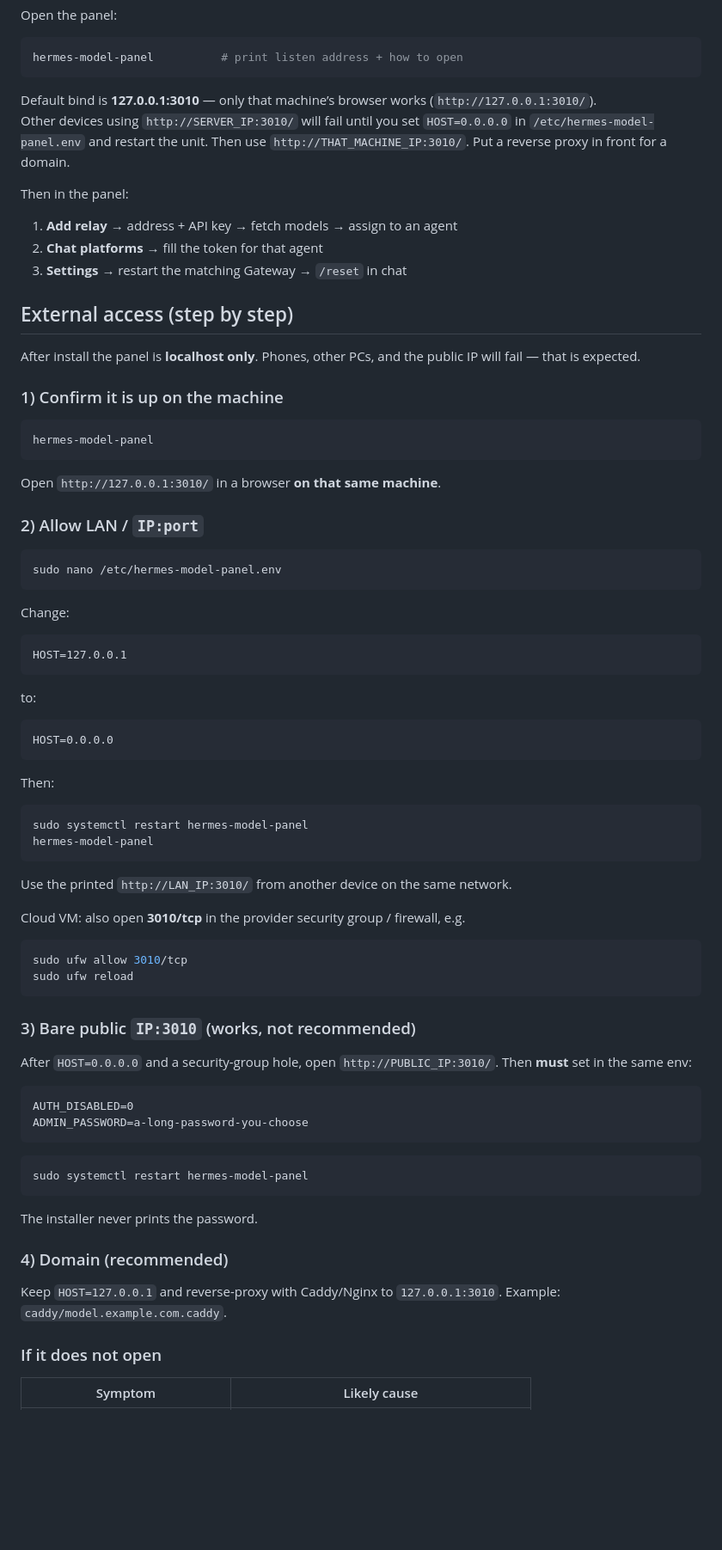
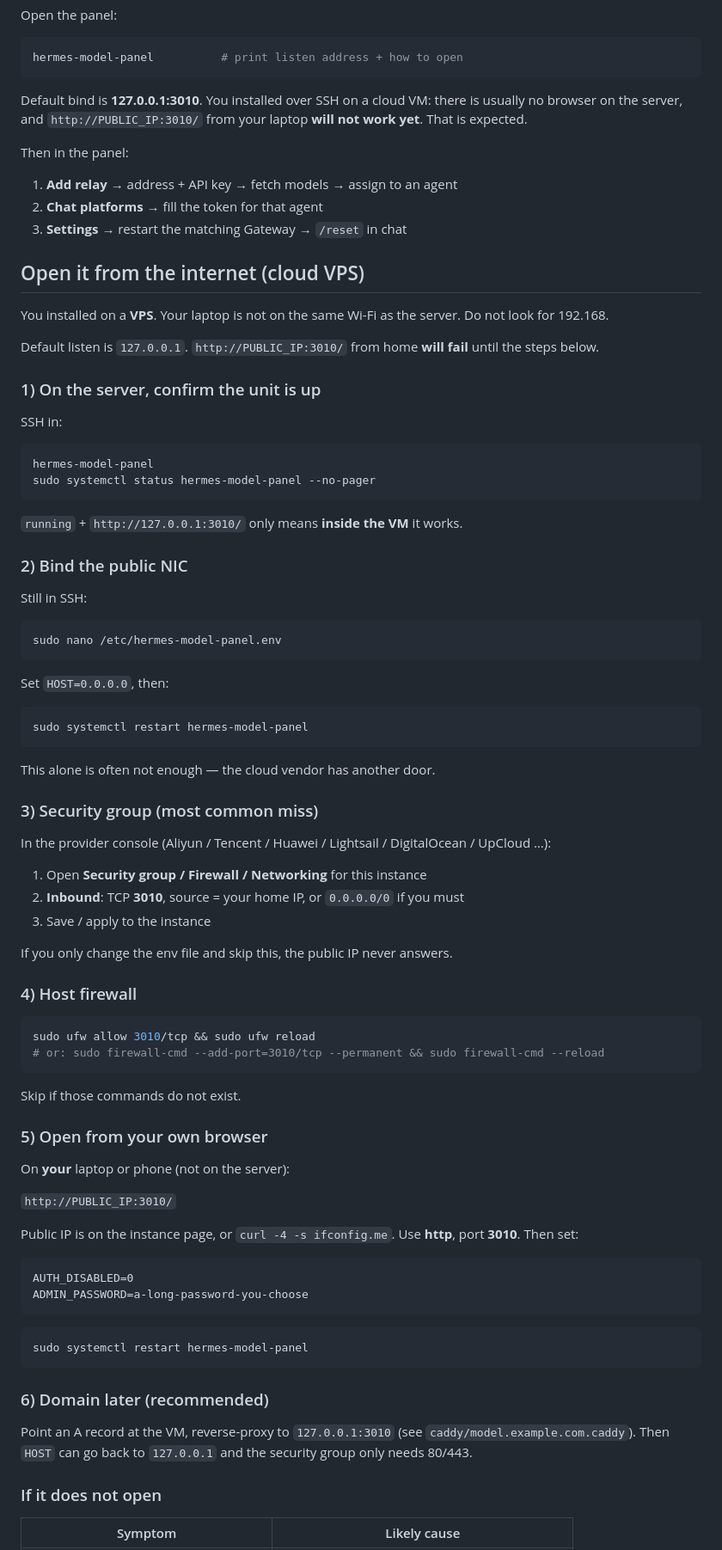
Before and after one commit to 17sho/hermes-model-panel, a Markdown page: README.en.md, the part around one of its changes. Shown at 86% size. GitHub-like rendering; blank space fills up the shorter version.

````diff
--- a/README.en.md
+++ b/README.en.md
@@ -66,8 +66,7 @@ Open the panel:
 hermes-model-panel          # print listen address + how to open
 ```
 
-Default bind is **127.0.0.1:3010** — only that machine’s browser works (`http://127.0.0.1:3010/`).
-Other devices using `http://SERVER_IP:3010/` will fail until you set `HOST=0.0.0.0` in `/etc/hermes-model-panel.env` and restart the unit. Then use `http://THAT_MACHINE_IP:3010/`. Put a reverse proxy in front for a domain.
+Default bind is **127.0.0.1:3010**. You installed over SSH on a cloud VM: there is usually no browser on the server, and `http://PUBLIC_IP:3010/` from your laptop **will not work yet**. That is expected.
 
 Then in the panel:
 
@@ -75,55 +74,65 @@ Then in the panel:
 2. **Chat platforms** → fill the token for that agent
 3. **Settings** → restart the matching Gateway → `/reset` in chat
 
-## External access (step by step)
+## Open it from the internet (cloud VPS)
 
-After install the panel is **localhost only**. Phones, other PCs, and the public IP will fail — that is expected.
+You installed on a **VPS**. Your laptop is not on the same Wi-Fi as the server. Do not look for 192.168.
 
-### 1) Confirm it is up on the machine
+Default listen is `127.0.0.1`. `http://PUBLIC_IP:3010/` from home **will fail** until the steps below.
+
+### 1) On the server, confirm the unit is up
+
+SSH in:
 
 ```bash
 hermes-model-panel
+sudo systemctl status hermes-model-panel --no-pager
 ```
 
-Open `http://127.0.0.1:3010/` in a browser **on that same machine**.
+`running` + `http://127.0.0.1:3010/` only means **inside the VM** it works.
 
-### 2) Allow LAN / `IP:port`
+### 2) Bind the public NIC
+
+Still in SSH:
 
 ```bash
 sudo nano /etc/hermes-model-panel.env
 ```
 
-Change:
-
-```
-HOST=127.0.0.1
-```
-
-to:
-
-```
-HOST=0.0.0.0
-```
-
-Then:
+Set `HOST=0.0.0.0`, then:
 
 ```bash
 sudo systemctl restart hermes-model-panel
-hermes-model-panel
 ```
 
-Use the printed `http://LAN_IP:3010/` from another device on the same network.
+This alone is often not enough — the cloud vendor has another door.
 
-Cloud VM: also open **3010/tcp** in the provider security group / firewall, e.g.
+### 3) Security group (most common miss)
+
+In the provider console (Aliyun / Tencent / Huawei / Lightsail / DigitalOcean / UpCloud …):
+
+1. Open **Security group / Firewall / Networking** for this instance
+2. **Inbound**: TCP **3010**, source = your home IP, or `0.0.0.0/0` if you must
+3. Save / apply to the instance
+
+If you only change the env file and skip this, the public IP never answers.
+
+### 4) Host firewall
 
 ```bash
-sudo ufw allow 3010/tcp
-sudo ufw reload
+sudo ufw allow 3010/tcp && sudo ufw reload
+# or: sudo firewall-cmd --add-port=3010/tcp --permanent && sudo firewall-cmd --reload
 ```
 
-### 3) Bare public `IP:3010` (works, not recommended)
+Skip if those commands do not exist.
 
-After `HOST=0.0.0.0` and a security-group hole, open `http://PUBLIC_IP:3010/`. Then **must** set in the same env:
+### 5) Open from your own browser
+
+On **your** laptop or phone (not on the server):
+
+`http://PUBLIC_IP:3010/`
+
+Public IP is on the instance page, or `curl -4 -s ifconfig.me`. Use **http**, port **3010**. Then set:
 
 ```
 AUTH_DISABLED=0
@@ -134,11 +143,9 @@ ADMIN_PASSWORD=a-long-password-you-choose
 sudo systemctl restart hermes-model-panel
 ```
 
-The installer never prints the password.
+### 6) Domain later (recommended)
 
-### 4) Domain (recommended)
-
-Keep `HOST=127.0.0.1` and reverse-proxy with Caddy/Nginx to `127.0.0.1:3010`. Example: `caddy/model.example.com.caddy`.
+Point an A record at the VM, reverse-proxy to `127.0.0.1:3010` (see `caddy/model.example.com.caddy`). Then `HOST` can go back to `127.0.0.1` and the security group only needs 80/443.
 
 ### If it does not open
 
````
Also changed, not shown: other parts of README.en.md (+5 -4 lines), README.md (+53 -26 lines).
